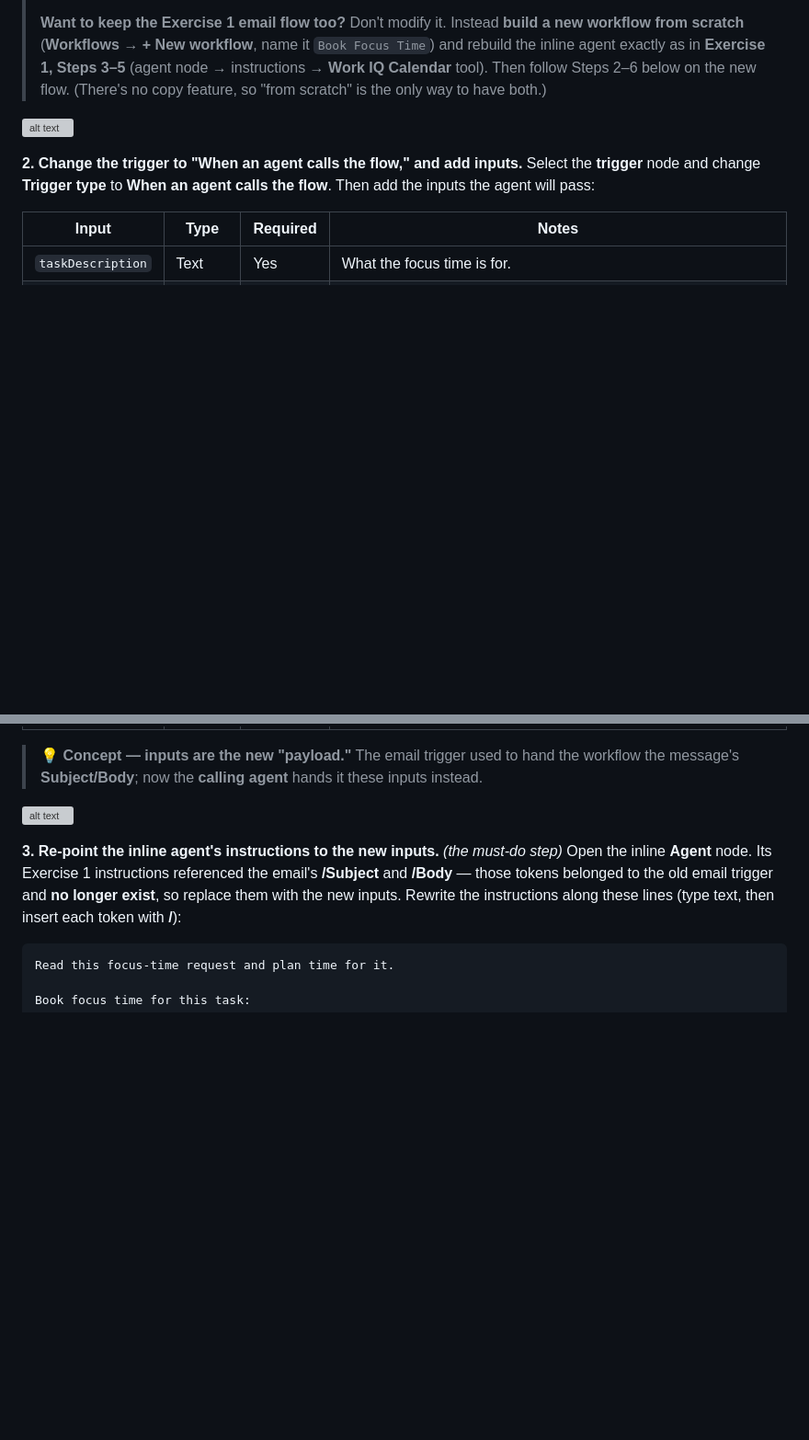
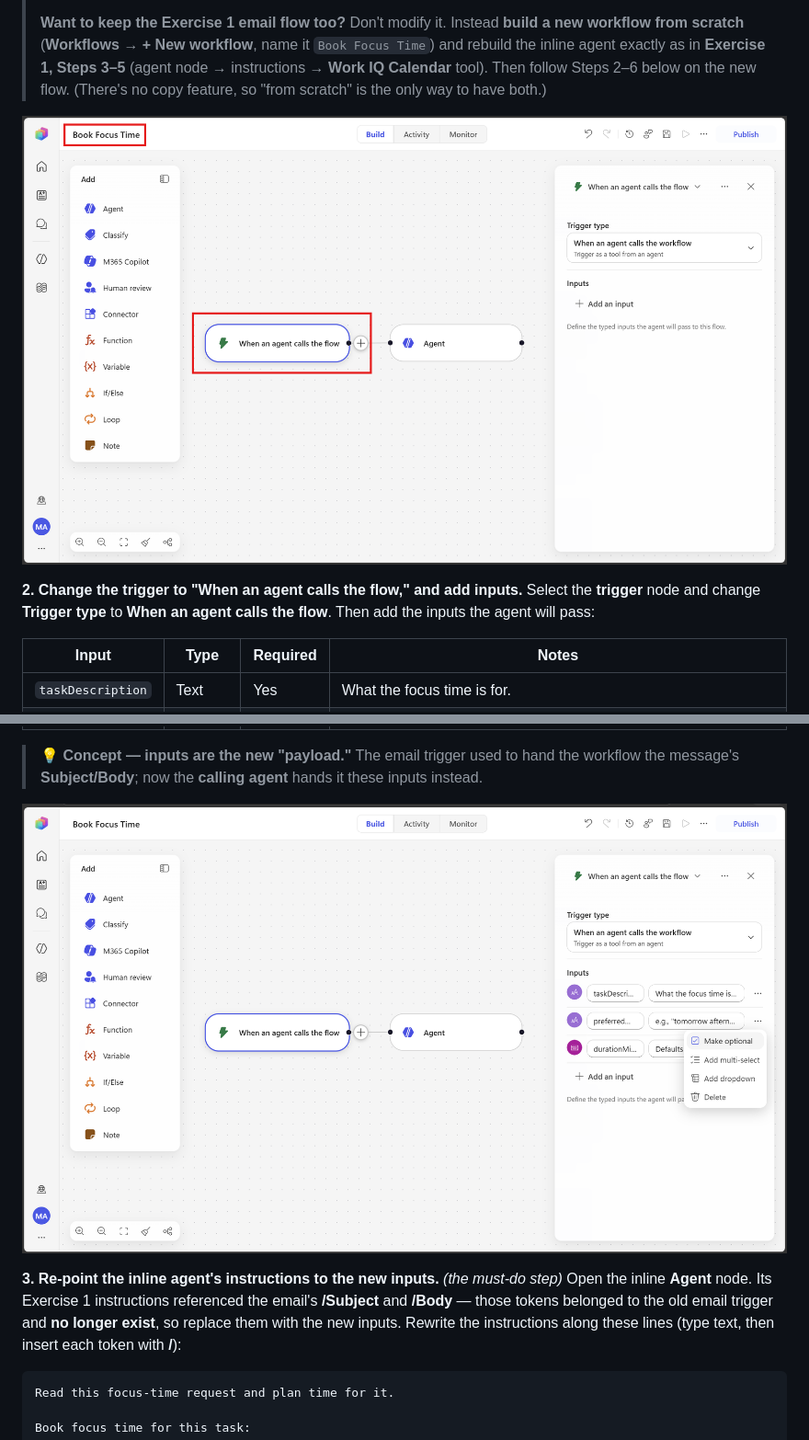
Before and after one commit to swannekim/Copilot-Studio-Agents, a Markdown page: Workflows-Hands-On/Build-a-Simple-Agent-that-Calls-a-Workflow.md, 2 parts joined by grey strips. Shown at 92% size. GitHub-like rendering; blank space fills up the shorter version; grey boxes are pictures that could not be loaded.

```diff
--- a/Workflows-Hands-On/Build-a-Simple-Agent-that-Calls-a-Workflow.md
+++ b/Workflows-Hands-On/Build-a-Simple-Agent-that-Calls-a-Workflow.md
@@ -56,7 +56,7 @@ The new experience has **no "duplicate / Save as copy"** for workflows, so you c
 >
 > **Want to keep the Exercise 1 email flow too?** Don't modify it. Instead **build a new workflow from scratch** (**Workflows → + New workflow**, name it `Book Focus Time`) and rebuild the inline agent exactly as in **Exercise 1, Steps 3–5** (agent node → instructions → **Work IQ Calendar** tool). Then follow Steps 2–6 below on the new flow. (There's no copy feature, so "from scratch" is the only way to have both.)
 
-![alt text](image-00.png)
+![alt text](./img/image-00.png)
 
 **2. Change the trigger to "When an agent calls the flow," and add inputs.**
 Select the **trigger** node and change **Trigger type** to **When an agent calls the flow**. Then add the inputs the agent will pass:
@@ -69,7 +69,7 @@ Select the **trigger** node and change **Trigger type** to **When an agent calls
 
 > **💡 Concept — inputs are the new "payload."** The email trigger used to hand the workflow the message's **Subject/Body**; now the **calling agent** hands it these inputs instead.
 
-![alt text](image-100.png)
+![alt text](./img/image-100.png)
 
 **3. Re‑point the inline agent's instructions to the new inputs.**  *(the must‑do step)*
 Open the inline **Agent** node. Its Exercise 1 instructions referenced the email's **/Subject** and **/Body** — those tokens belonged to the old email trigger and **no longer exist**, so replace them with the new inputs. Rewrite the instructions along these lines (type text, then insert each token with **/**):
```
Also changed, not shown: other parts of Workflows-Hands-On/Build-a-Simple-Agent-that-Calls-a-Workflow.md (+11 -11 lines).
